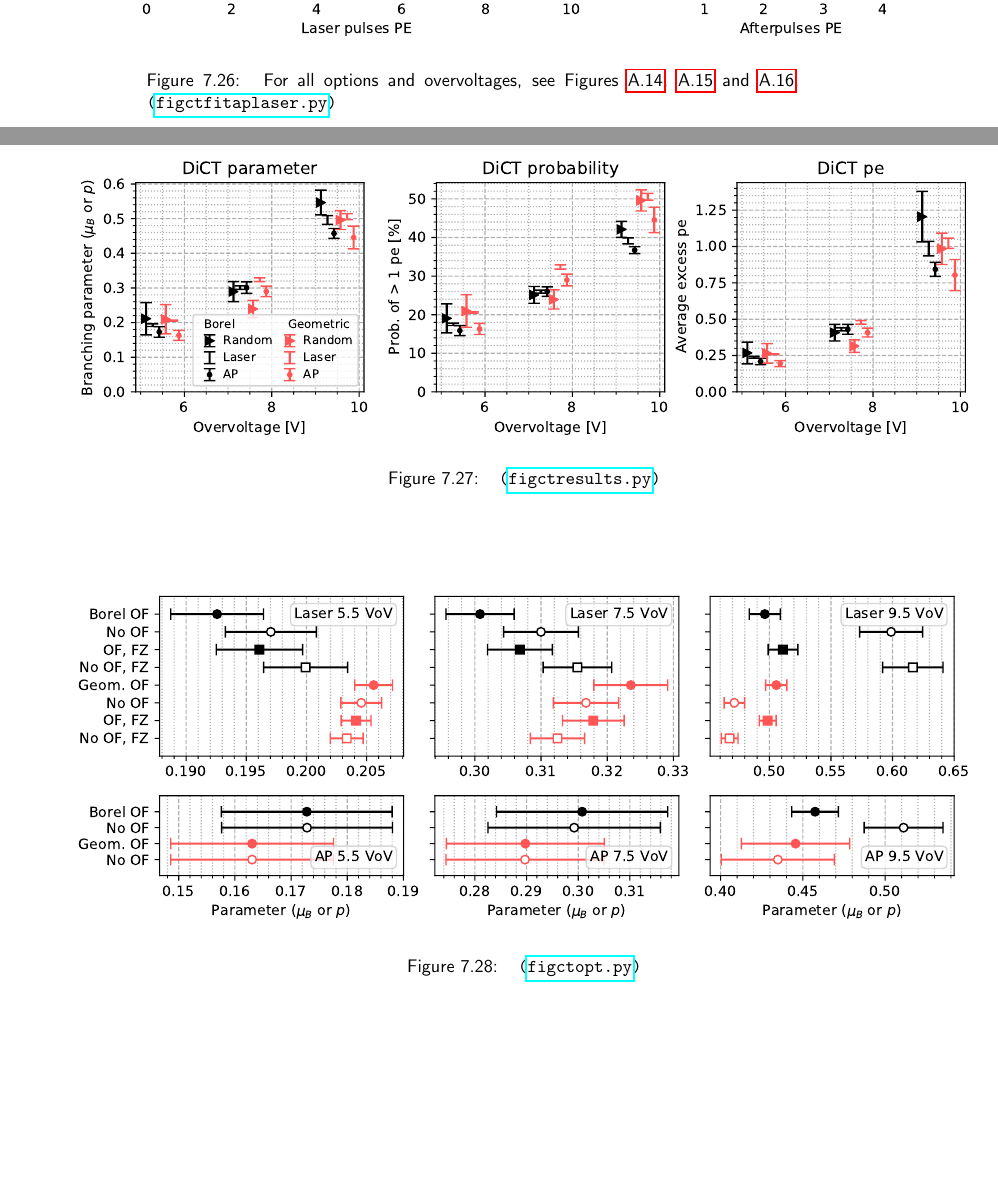
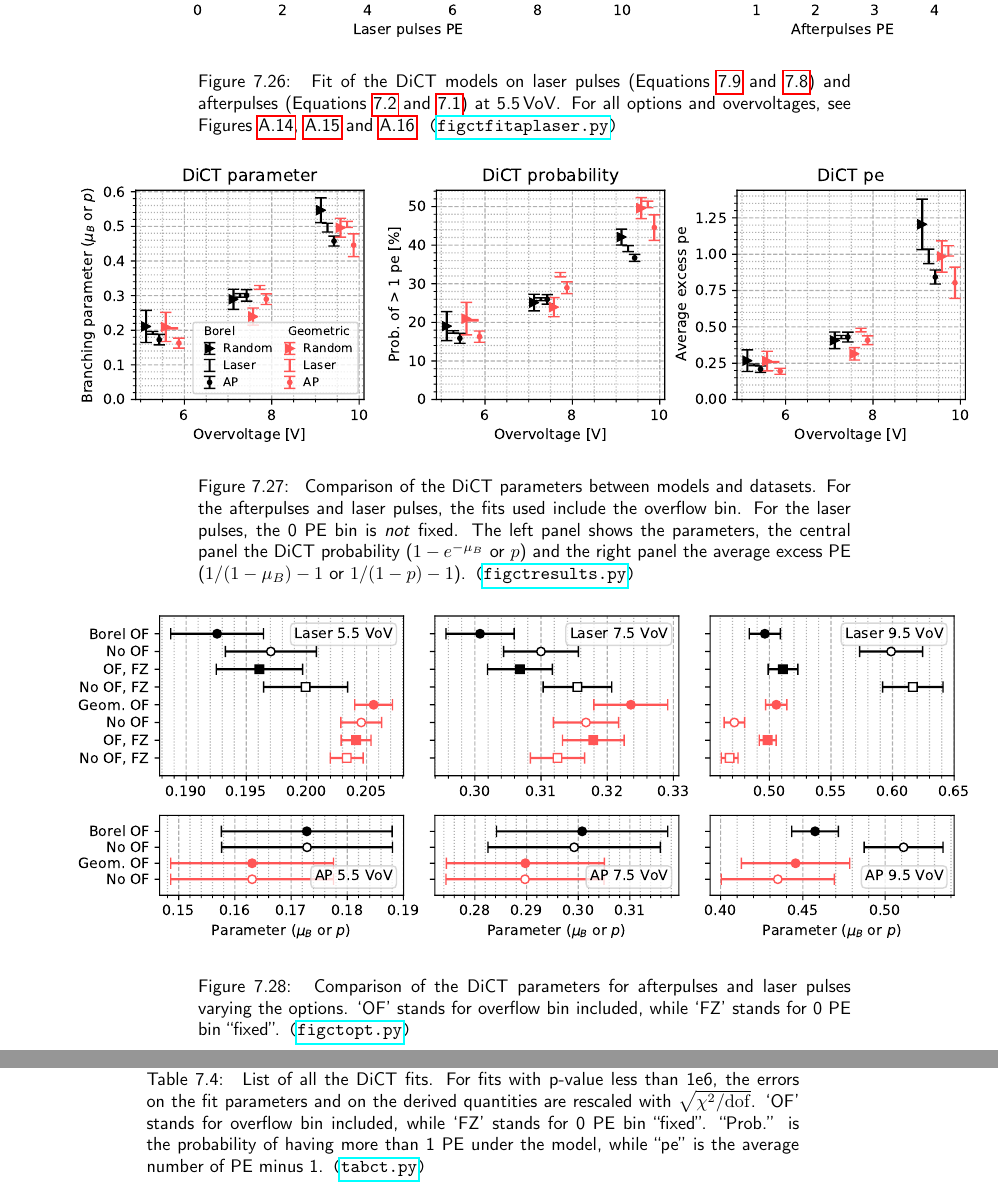
Before and after one commit to Gattocrucco/thesis, a LaTeX thesis (thesis.tex, which reads anal.tex): two parts of pages 66 and 67 of 88 before the commit and two parts of pages 67 and 68 of 89 after it, joined at a grey line, cut so that both start at the same text, the shorter picture padded with empty space. Compiled offline with pdfLaTeX.

Commit message:
progress on ch.7

```diff
--- a/anal.tex
+++ b/anal.tex
@@ -1545,3 +1562,6 @@ fits. In \autoref{fig:ctresults}
 
     \widecenter{\includempl{figctfitrandom}}
 
+    \figcaption{ctfitrandom}{Fit of the DiCT models \eqref{eq:borel} and
+    \eqref{eq:geometric} on pre-trigger pulses for all overvoltages. The
+    selection of pulses is described in \autoref{sec:random}.}
@@ -1553,8 +1572,11 @@ fits. In \autoref{fig:ctresults}
 
     \widecenter{\includempl{figctfitaplaser}}
 
-    \figcaption{ctfitaplaser}{For all options and overvoltages, see
-    Figures~\ref{fig:ctfitlaser0}, \ref{fig:ctfitlaser1} and~\ref{fig:ctfitap}.}
+    \figcaption{ctfitaplaser}{Fit of the DiCT models on laser pulses
+    (Equations~\ref{eq:genpoisson} and~\ref{eq:geompoisson}) and afterpulses
+    (Equations~\ref{eq:borel} and~\ref{eq:geometric}) at~\SI{5.5}{VoV}. For all
+    options and overvoltages, see Figures~\ref{fig:ctfitlaser0},
+    \ref{fig:ctfitlaser1} and~\ref{fig:ctfitap}.}
 
 \end{figure}
 
@@ -1562,7 +1584,12 @@ fits. In \autoref{fig:ctresults}
 
     \widecenter{\includempl{figctresults}}
 
-    \figcaption{ctresults}{}
+    \figcaption{ctresults}{Comparison of the DiCT parameters between models and
+    datasets. For the afterpulses and laser pulses, the fits used include the
+    overflow bin. For the laser pulses, the 0~PE bin is \emph{not} fixed. The
+    left panel shows the parameters, the central panel the DiCT probability
+    ($1-e^{-\mu_B}$ or $p$) and the right panel the average excess PE
+    ($1/(1-\mu_B)-1$ or $1/(1-p)-1$).}
 
 \end{figure}
 
@@ -1570,7 +1597,9 @@ fits. In \autoref{fig:ctresults}
 
     \widecenter{\includempl{figctopt}}
 
-    \figcaption{ctopt}{}
+    \figcaption{ctopt}{Comparison of the DiCT parameters for afterpulses and
+    laser pulses varying the options. `OF' stands for overflow bin included,
+    while `FZ' stands for 0~PE bin ``fixed''.}
 
 \end{figure}
 
@@ -1578,7 +1607,10 @@ fits. In \autoref{fig:ctresults}
 
     \widecenter{\includempl{figctpoisson}}
 
-    \figcaption{ctpoisson}{}
+    \figcaption{ctpoisson}{Initial Poisson mean $\mu_P$ for the laser pulses
+    fit, compared varying the options. `OF' stands for overflow bin included,
+    while `FZ' stands for 0~PE bin ``fixed''. The last panel shows the `OF'
+    values vs.\ overvoltage.}
 
 \end{figure}
 
@@ -1674,7 +1706,12 @@ fits. In \autoref{fig:ctresults}
         \end{tabular}
     }
 
-    \scriptcaption{tab}{tab}{ct}{}
+    \scriptcaption{tab}{tab}{ct}{List of all the DiCT fits. For fits with
+    p-value less than 1e6, the errors on the fit parameters and on the derived
+    quantities are rescaled with $\sqrt{\chi^2/\mathrm{dof}}$. `OF' stands for
+    overflow bin included, while `FZ' stands for 0~PE bin ``fixed''. ``Prob.''
+    is the probability of having more than 1~PE under the model, while ``pe''
+    is the average number of PE minus~1.}
 
 \end{table}
 
```
Also changed, not shown: anal.tex (24 more changed lines).
